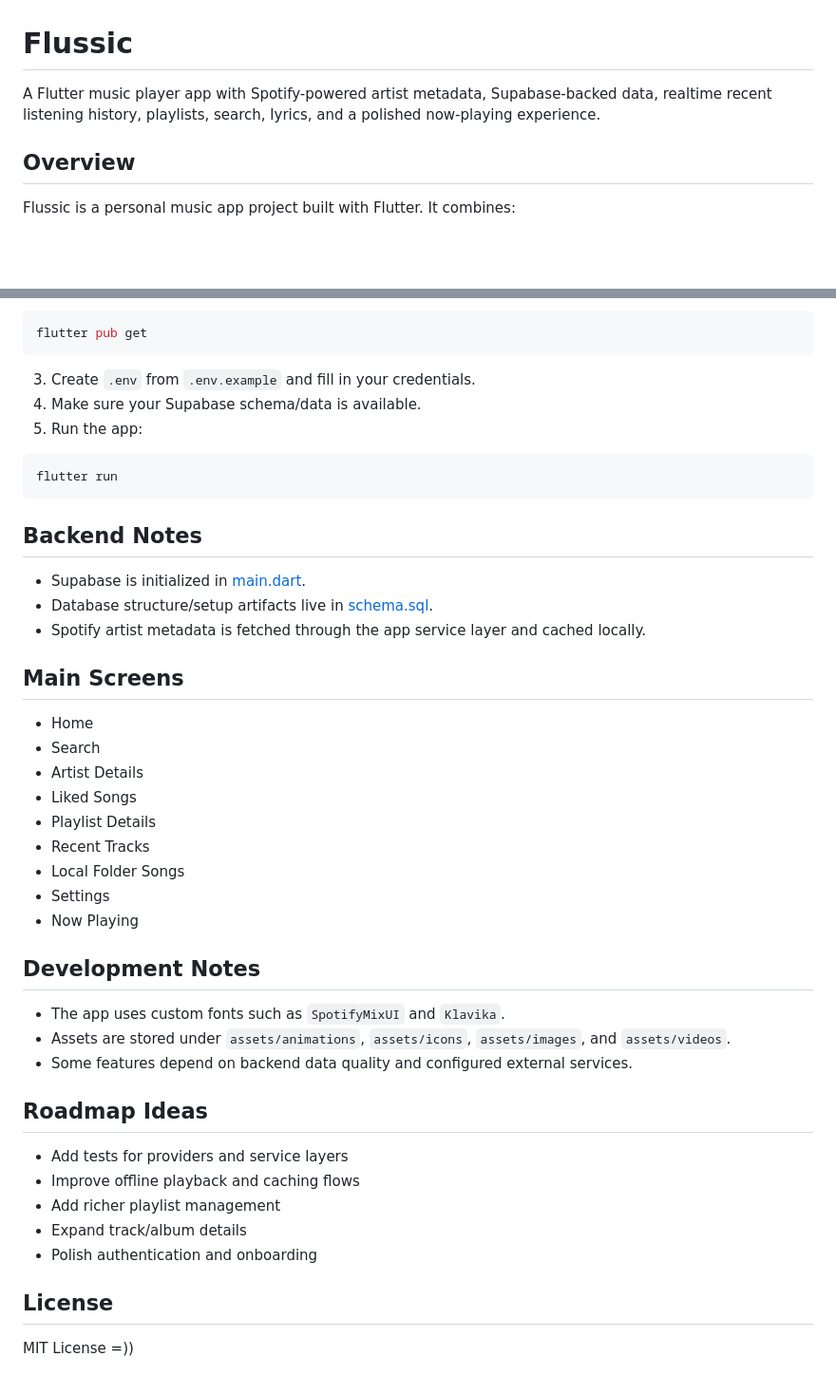
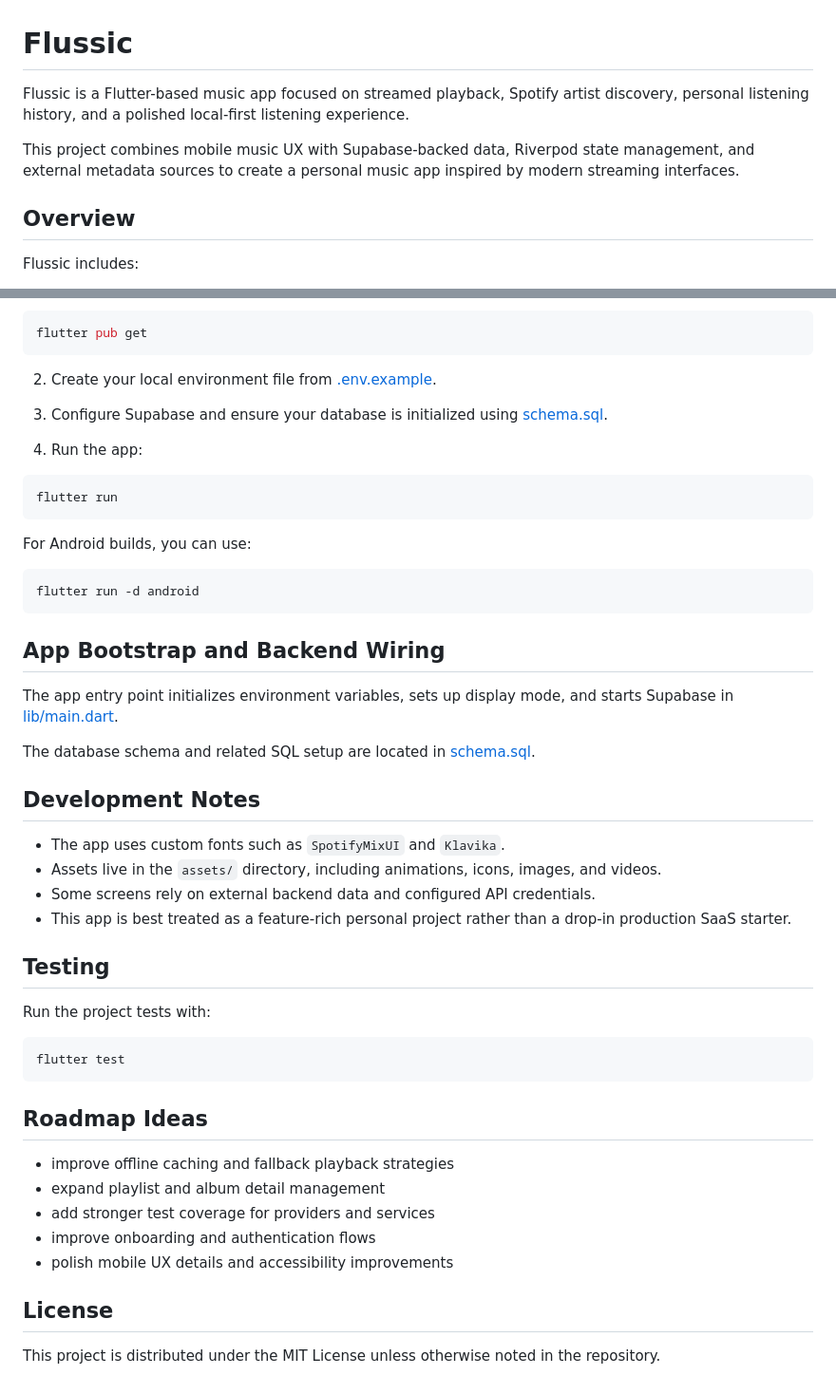
Before and after one commit to VinhCterVN/flutter-music---AI-lyrics-generation, a Markdown page: README.md, 2 parts joined by grey strips. Shown at 95% size. Rendered like a GitHub page; blank space fills up the shorter version.

````diff
--- a/README.md
+++ b/README.md
@@ -1,8 +1,10 @@
 # Flussic
 
-A Flutter music player app with Spotify-powered artist metadata, Supabase-backed data, realtime recent listening history, playlists, search, lyrics, and a polished now-playing experience.
+Flussic is a Flutter-based music app focused on streamed playback, Spotify artist discovery, personal listening history, and a polished local-first listening experience.
+
+This project combines mobile music UX with Supabase-backed data, Riverpod state management, and external metadata sources to create a personal music app inspired by modern streaming interfaces.
 
 ## Overview
 
-Flussic is a personal music app project built with Flutter. It combines:
+Flussic includes:
 
@@ -127,46 +101,51 @@ You can start from [.env.example](D:/Projects/flutter/flutter_ai_music/.env.exam
 flutter pub get
 ```
 
-3. Create `.env` from `.env.example` and fill in your credentials.
-4. Make sure your Supabase schema/data is available.
-5. Run the app:
+2. Create your local environment file from [.env.example](.env.example).
+
+3. Configure Supabase and ensure your database is initialized using [schema.sql](schema.sql).
+
+4. Run the app:
 
 ```bash
 flutter run
 ```
 
-## Backend Notes
+For Android builds, you can use:
 
-- Supabase is initialized in [main.dart](D:/Projects/flutter/flutter_ai_music/lib/main.dart).
-- Database structure/setup artifacts live in [schema.sql](D:/Projects/flutter/flutter_ai_music/schema.sql).
-- Spotify artist metadata is fetched through the app service layer and cached locally.
+```bash
+flutter run -d android
+```
 
-## Main Screens
+## App Bootstrap and Backend Wiring
 
-- Home
-- Search
-- Artist Details
-- Liked Songs
-- Playlist Details
-- Recent Tracks
-- Local Folder Songs
-- Settings
-- Now Playing
+The app entry point initializes environment variables, sets up display mode, and starts Supabase in [lib/main.dart](lib/main.dart).
+
+The database schema and related SQL setup are located in [schema.sql](schema.sql).
 
 ## Development Notes
 
 - The app uses custom fonts such as `SpotifyMixUI` and `Klavika`.
-- Assets are stored under `assets/animations`, `assets/icons`, `assets/images`, and `assets/videos`.
-- Some features depend on backend data quality and configured external services.
+- Assets live in the `assets/` directory, including animations, icons, images, and videos.
+- Some screens rely on external backend data and configured API credentials.
+- This app is best treated as a feature-rich personal project rather than a drop-in production SaaS starter.
+
+## Testing
+
+Run the project tests with:
+
+```bash
+flutter test
+```
 
 ## Roadmap Ideas
 
-- Add tests for providers and service layers
-- Improve offline playback and caching flows
-- Add richer playlist management
-- Expand track/album details
-- Polish authentication and onboarding
+- improve offline caching and fallback playback strategies
+- expand playlist and album detail management
+- add stronger test coverage for providers and services
+- improve onboarding and authentication flows
+- polish mobile UX details and accessibility improvements
 
 ## License
 
-MIT License =))
+This project is distributed under the MIT License unless otherwise noted in the repository.
````
Also changed, not shown: other parts of README.md (+54 -82 lines).
